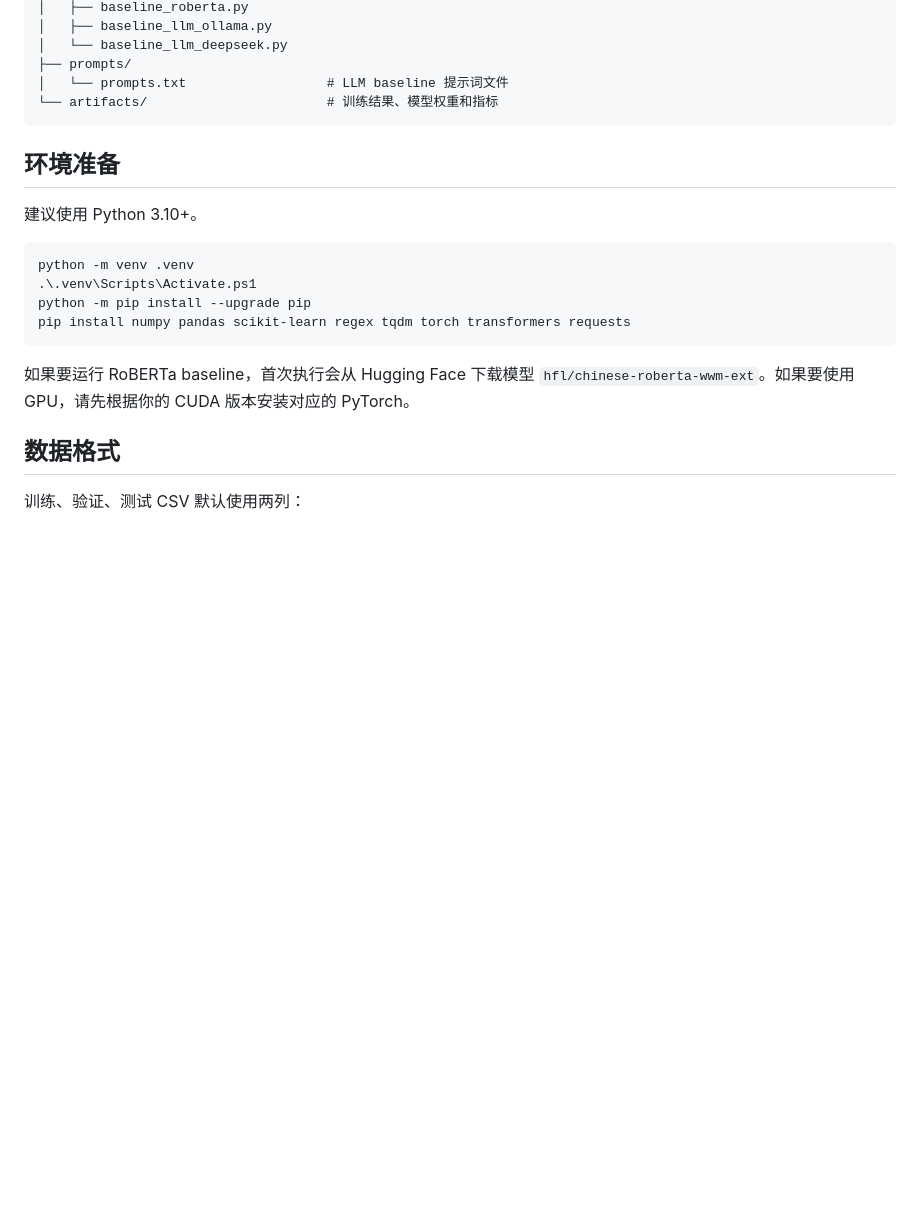
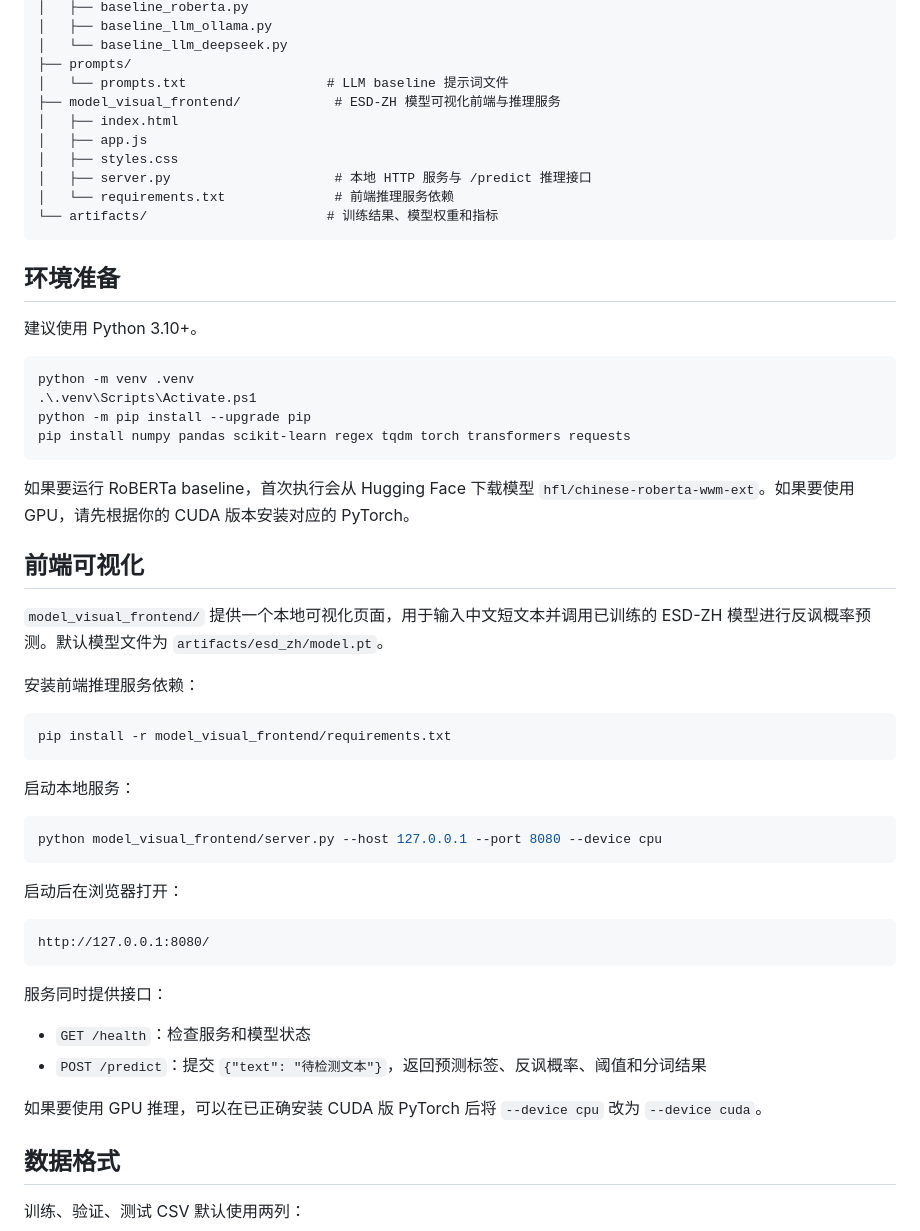
Before and after one commit to loote1/Emoji_Sarcasm_Detection, a Markdown page: README.md, the part around the change. GitHub-like rendering; blank space fills up the shorter version.

Commit message:
提交更新后的README文档

````diff
--- a/README.md
+++ b/README.md
@@ -25,6 +25,12 @@
 │   └── baseline_llm_deepseek.py
 ├── prompts/
 │   └── prompts.txt                  # LLM baseline 提示词文件
+├── model_visual_frontend/            # ESD-ZH 模型可视化前端与推理服务
+│   ├── index.html
+│   ├── app.js
+│   ├── styles.css
+│   ├── server.py                     # 本地 HTTP 服务与 /predict 推理接口
+│   └── requirements.txt              # 前端推理服务依赖
 └── artifacts/                       # 训练结果、模型权重和指标
 ```
 
@@ -40,6 +46,35 @@ pip install numpy pandas scikit-learn regex tqdm torch transformers requests
 ```
 
 如果要运行 RoBERTa baseline，首次执行会从 Hugging Face 下载模型 `hfl/chinese-roberta-wwm-ext`。如果要使用 GPU，请先根据你的 CUDA 版本安装对应的 PyTorch。
+
+## 前端可视化
+
+`model_visual_frontend/` 提供一个本地可视化页面，用于输入中文短文本并调用已训练的 ESD-ZH 模型进行反讽概率预测。默认模型文件为 `artifacts/esd_zh/model.pt`。
+
+安装前端推理服务依赖：
+
+```powershell
+pip install -r model_visual_frontend/requirements.txt
+```
+
+启动本地服务：
+
+```powershell
+python model_visual_frontend/server.py --host 127.0.0.1 --port 8080 --device cpu
+```
+
+启动后在浏览器打开：
+
+```text
+http://127.0.0.1:8080/
+```
+
+服务同时提供接口：
+
+- `GET /health`：检查服务和模型状态
+- `POST /predict`：提交 `{"text": "待检测文本"}`，返回预测标签、反讽概率、阈值和分词结果
+
+如果要使用 GPU 推理，可以在已正确安装 CUDA 版 PyTorch 后将 `--device cpu` 改为 `--device cuda`。
 
 ## 数据格式
 
````
